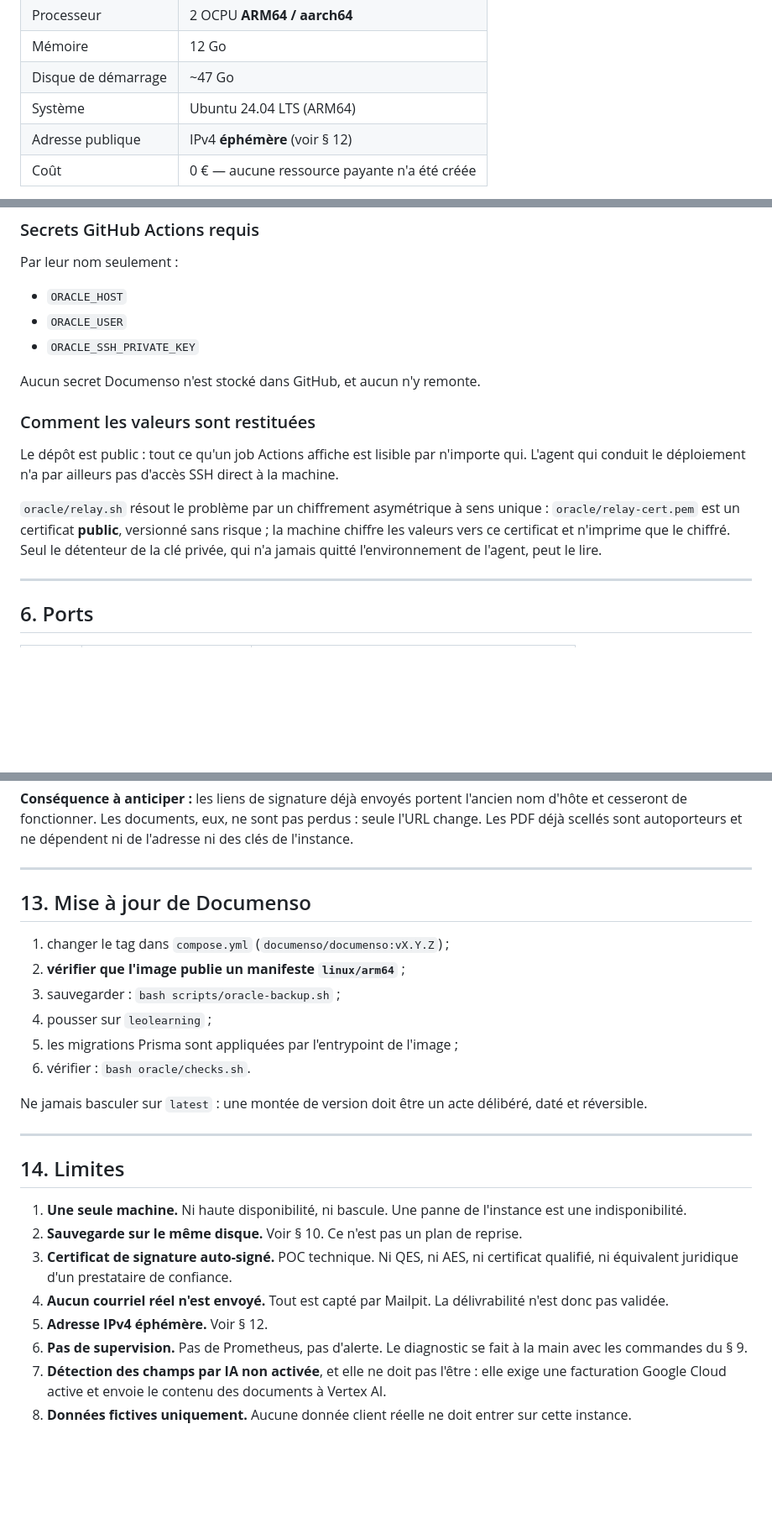
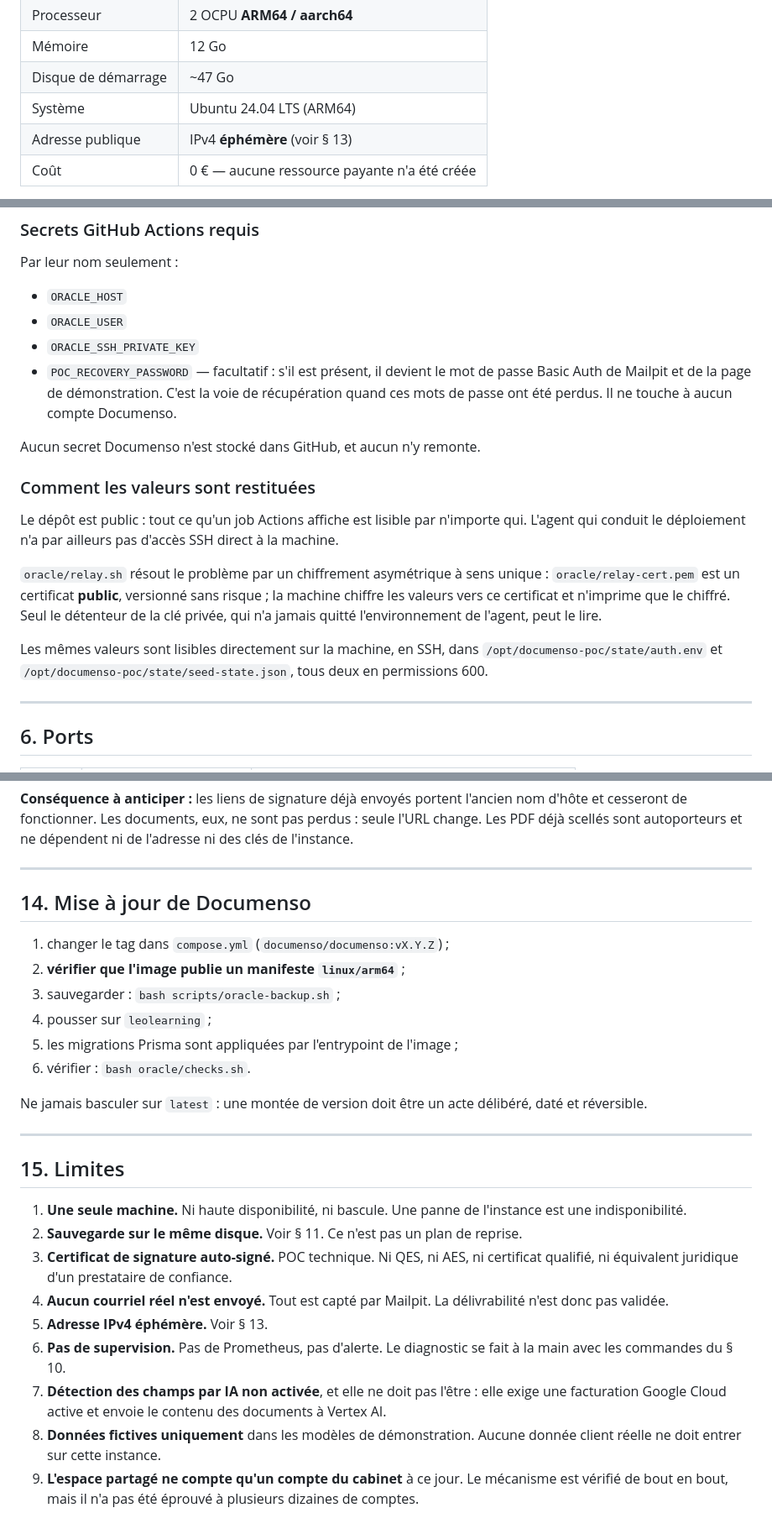
Before and after one commit to leojacques-code/leo-learning, a Markdown page: experiments/documenso-poc/ORACLE_DEPLOYMENT.md, 3 parts joined by grey strips. Shown at 84% size. Drawn GitHub-style; blank space fills up the shorter version.

```diff
--- a/experiments/documenso-poc/ORACLE_DEPLOYMENT.md
+++ b/experiments/documenso-poc/ORACLE_DEPLOYMENT.md
@@ -49,7 +49,7 @@ Aucun des services applicatifs n'est publié sur une interface publique :
 | Mémoire | 12 Go |
 | Disque de démarrage | ~47 Go |
 | Système | Ubuntu 24.04 LTS (ARM64) |
-| Adresse publique | IPv4 **éphémère** (voir § 12) |
+| Adresse publique | IPv4 **éphémère** (voir § 13) |
 | Coût | 0 € — aucune ressource payante n'a été créée |
 
 L'architecture ARM64 impose de vérifier chaque image. Les images utilisées
@@ -142,6 +142,10 @@ Par leur nom seulement :
 - `ORACLE_HOST`
 - `ORACLE_USER`
 - `ORACLE_SSH_PRIVATE_KEY`
+- `POC_RECOVERY_PASSWORD` — facultatif : s'il est présent, il devient le mot de
+  passe Basic Auth de Mailpit et de la page de démonstration. C'est la voie de
+  récupération quand ces mots de passe ont été perdus. Il ne touche à aucun
+  compte Documenso.
 
 Aucun secret Documenso n'est stocké dans GitHub, et aucun n'y remonte.
 
@@ -156,6 +160,10 @@ unique : `oracle/relay-cert.pem` est un certificat **public**, versionné sans
 risque ; la machine chiffre les valeurs vers ce certificat et n'imprime que le
 chiffré. Seul le détenteur de la clé privée, qui n'a jamais quitté
 l'environnement de l'agent, peut le lire.
+
+Les mêmes valeurs sont lisibles directement sur la machine, en SSH, dans
+`/opt/documenso-poc/state/auth.env` et `/opt/documenso-poc/state/seed-state.json`,
+tous deux en permissions 600.
 
 ---
 
@@ -383,7 +492,7 @@ dépendent ni de l'adresse ni des clés de l'instance.
 
 ---
 
-## 13. Mise à jour de Documenso
+## 14. Mise à jour de Documenso
 
 1. changer le tag dans `compose.yml` (`documenso/documenso:vX.Y.Z`) ;
 2. **vérifier que l'image publie un manifeste `linux/arm64`** ;
@@ -397,21 +506,24 @@ délibéré, daté et réversible.
 
 ---
 
-## 14. Limites
+## 15. Limites
 
 1. **Une seule machine.** Ni haute disponibilité, ni bascule. Une panne de
    l'instance est une indisponibilité.
-2. **Sauvegarde sur le même disque.** Voir § 10. Ce n'est pas un plan de
+2. **Sauvegarde sur le même disque.** Voir § 11. Ce n'est pas un plan de
    reprise.
 3. **Certificat de signature auto-signé.** POC technique. Ni QES, ni AES, ni
    certificat qualifié, ni équivalent juridique d'un prestataire de confiance.
 4. **Aucun courriel réel n'est envoyé.** Tout est capté par Mailpit. La
    délivrabilité n'est donc pas validée.
-5. **Adresse IPv4 éphémère.** Voir § 12.
+5. **Adresse IPv4 éphémère.** Voir § 13.
 6. **Pas de supervision.** Pas de Prometheus, pas d'alerte. Le diagnostic se
-   fait à la main avec les commandes du § 9.
+   fait à la main avec les commandes du § 10.
 7. **Détection des champs par IA non activée**, et elle ne doit pas l'être :
    elle exige une facturation Google Cloud active et envoie le contenu des
    documents à Vertex AI.
-8. **Données fictives uniquement.** Aucune donnée client réelle ne doit entrer
-   sur cette instance.
+8. **Données fictives uniquement** dans les modèles de démonstration. Aucune
+   donnée client réelle ne doit entrer sur cette instance.
+9. **L'espace partagé ne compte qu'un compte du cabinet** à ce jour. Le
+   mécanisme est vérifié de bout en bout, mais il n'a pas été éprouvé à
+   plusieurs dizaines de comptes.
```
Also changed, not shown: other parts of experiments/documenso-poc/ORACLE_DEPLOYMENT.md (+111 -10 lines).
